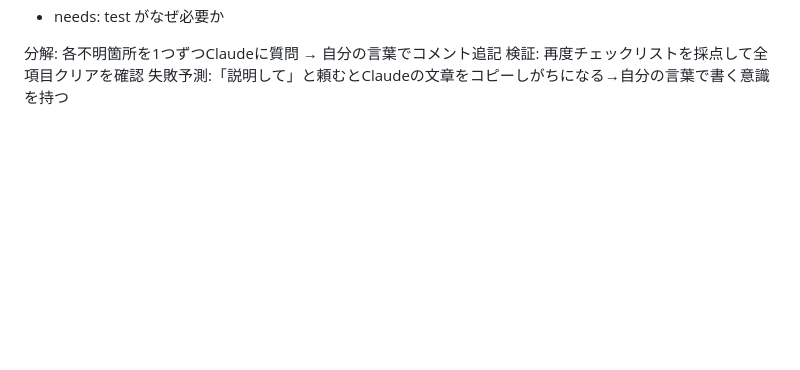
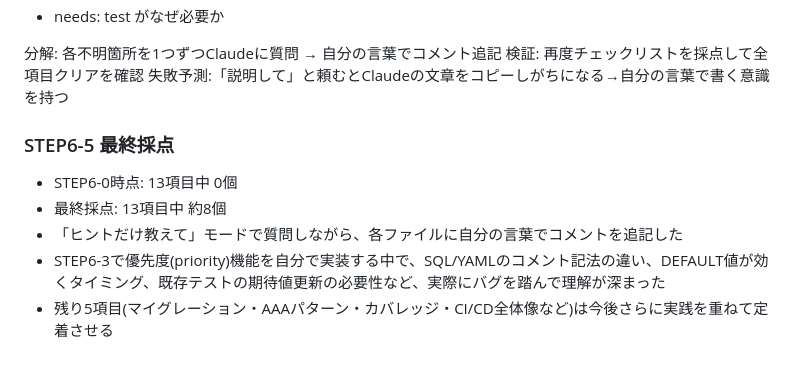
Before and after one commit to manami1165/my-claude-project, a Markdown page: docs/tasklog.md, the part around the change. Drawn GitHub-style; blank space fills up the shorter version.

Commit message:
docs: STEP6-5の最終採点結果をタスクログに記録

```diff
--- a/docs/tasklog.md
+++ b/docs/tasklog.md
@@ -122,3 +122,11 @@ GitHub ActionsからEC2へのSSH接続失敗
 分解: 各不明箇所を1つずつClaudeに質問 → 自分の言葉でコメント追記
 検証: 再度チェックリストを採点して全項目クリアを確認
 失敗予測:「説明して」と頼むとClaudeの文章をコピーしがちになる→自分の言葉で書く意識を持つ
+
+### STEP6-5 最終採点
+
+- STEP6-0時点: 13項目中 0個
+- 最終採点: 13項目中 約8個
+- 「ヒントだけ教えて」モードで質問しながら、各ファイルに自分の言葉でコメントを追記した
+- STEP6-3で優先度(priority)機能を自分で実装する中で、SQL/YAMLのコメント記法の違い、DEFAULT値が効くタイミング、既存テストの期待値更新の必要性など、実際にバグを踏んで理解が深まった
+- 残り5項目(マイグレーション・AAAパターン・カバレッジ・CI/CD全体像など)は今後さらに実践を重ねて定着させる
```
